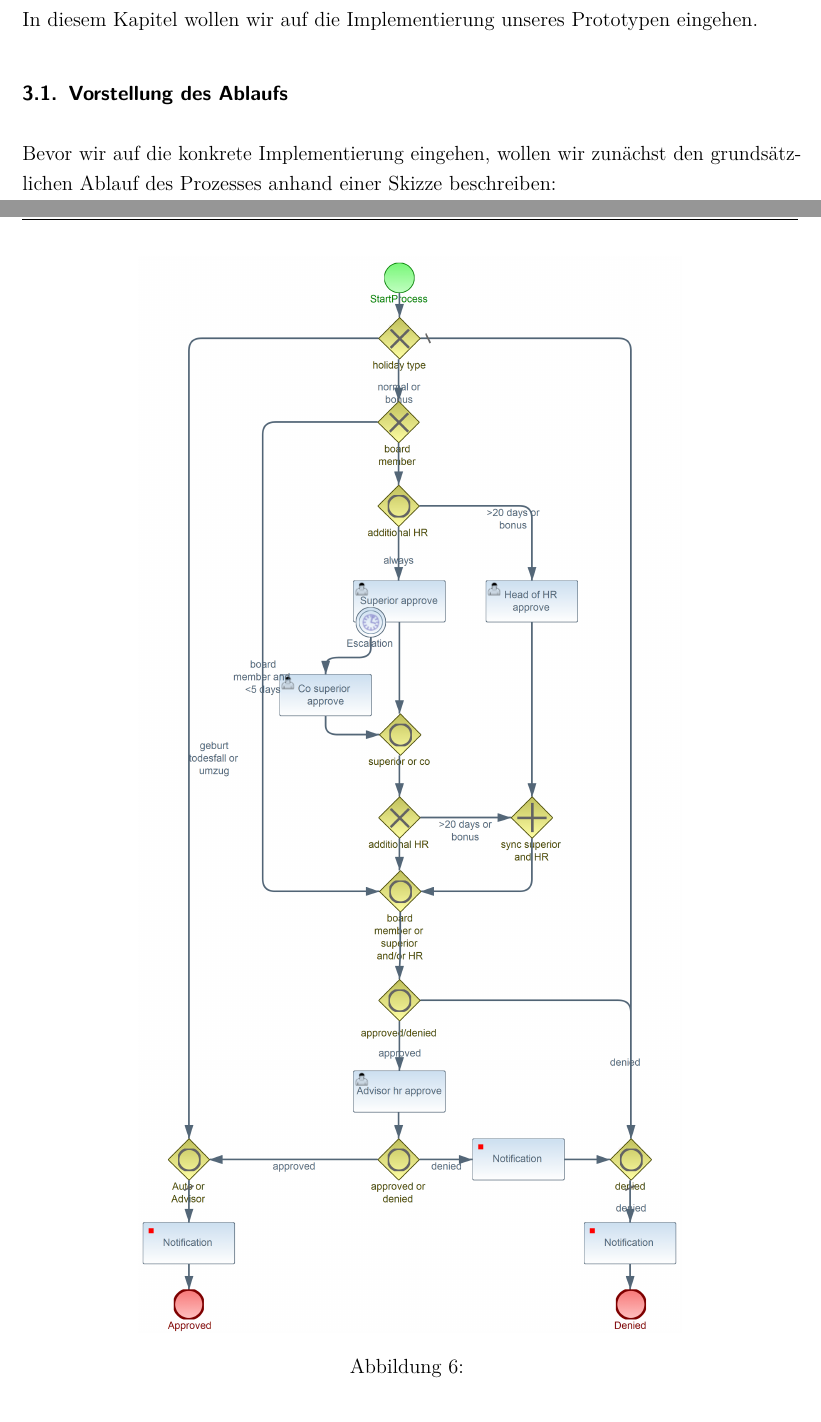
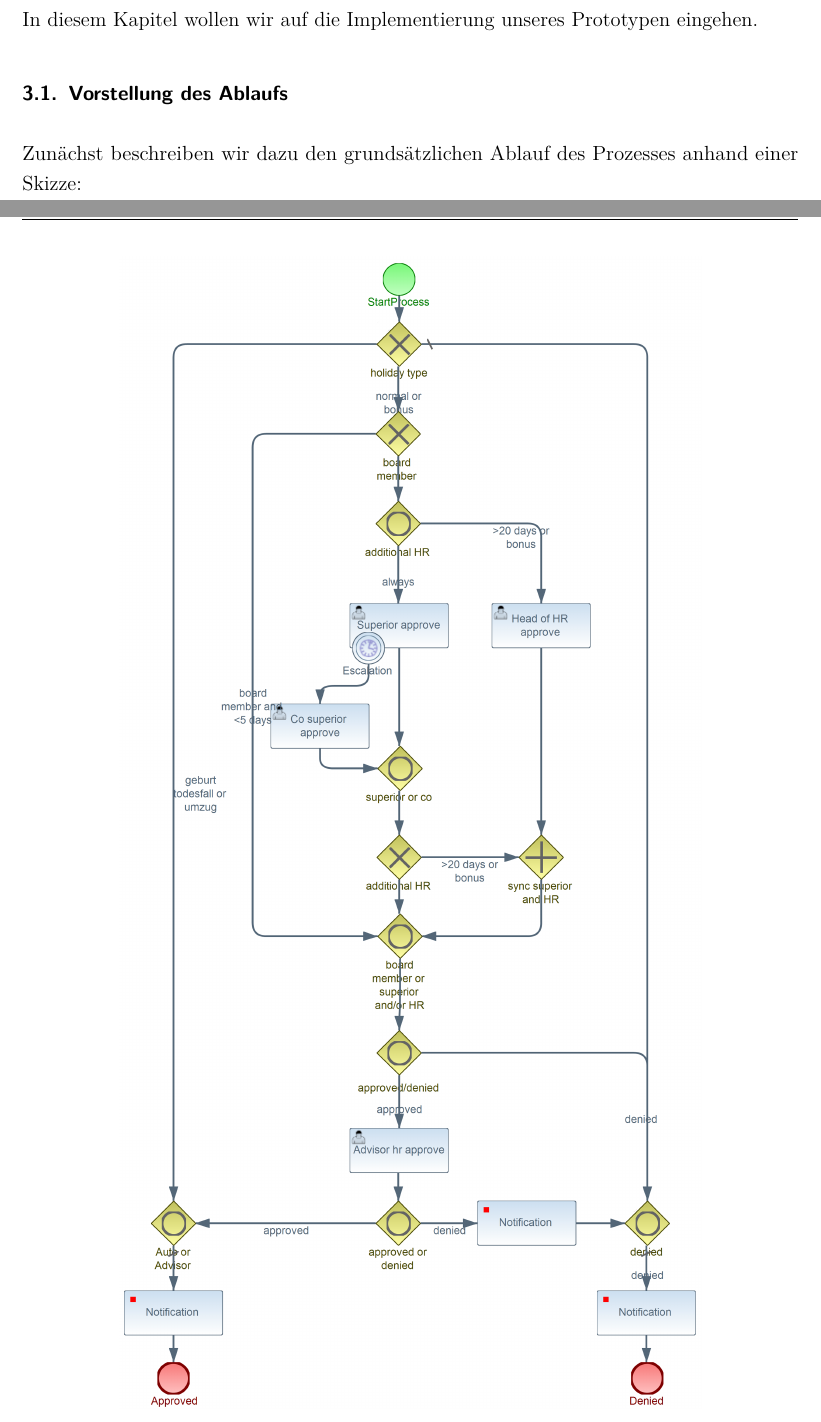
Before and after one commit to cSchluetter/bpm-urlaub, a LaTeX document (doc/Ausarbeitung.tex, which reads doc/Inhalt/Implementierung.tex): two parts of pages 6 and 10 of 12, joined at a grey line, cut so that both start at the same text. Compiled offline with pdfLaTeX; an older LaTeX class or package is replaced by its successor.

Commit message:
Korrekturen an Implementierung.tex

```diff
--- a/doc/Inhalt/Implementierung.tex
+++ b/doc/Inhalt/Implementierung.tex
@@ -3,7 +3,7 @@ In diesem Kapitel wollen wir auf die Implementierung unseres Prototypen eingehen
 
 
 \subsection{Vorstellung des Ablaufs}
-Bevor wir auf die konkrete Implementierung eingehen, wollen wir zunächst den grundsätzlichen Ablauf des Prozesses anhand einer Skizze beschreiben:
+Zunächst beschreiben wir dazu den grundsätzlichen Ablauf des Prozesses anhand einer Skizze:
 \begin{figure}[H]
 \centering
 \includegraphics[width=0.5\linewidth]{Bilder/Workflow}
@@ -55,10 +55,11 @@ Beschreibung der einzelnen Prozessschritte
 
 \begin{figure}[H]
 \centering
-\includegraphics[width=0.7\linewidth]{Bilder/Urlaubsantrag}
-\caption{}
+\includegraphics[width=0.75\linewidth]{Bilder/Urlaubsantrag}
+\caption{Unser Workflow zur Urlaubsgenehmigung}
 \label{fig:Urlaubsantrag}
 \end{figure}
 
 
+
 \subsection{GUI}
```
